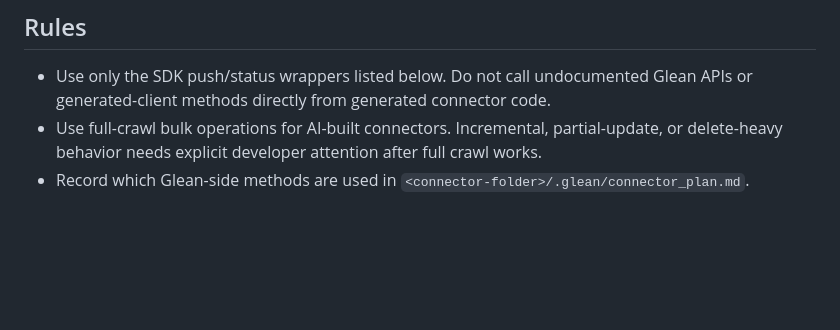
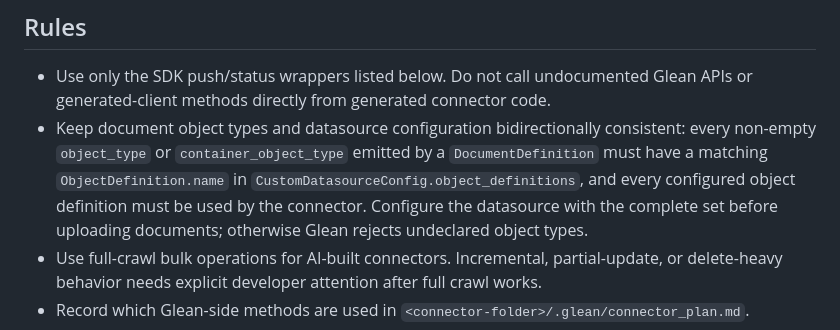
Before and after one commit to gleanwork/glean-indexing-sdk, a Markdown page: skills/connector-push/SKILL.md, the part around the change. Drawn GitHub-style; blank space fills up the shorter version.

Commit message:
[NI][ai-layer] Declare connector object types
Co-authored-by: Cursor <cursoragent@cursor.com>

```diff
--- a/skills/connector-push/SKILL.md
+++ b/skills/connector-push/SKILL.md
@@ -17,6 +17,7 @@ Use this skill when implementing the Glean-side upload, validation, and status-c
 ## Rules
 
 - Use only the SDK push/status wrappers listed below. Do not call undocumented Glean APIs or generated-client methods directly from generated connector code.
+- Keep document object types and datasource configuration bidirectionally consistent: every non-empty `object_type` or `container_object_type` emitted by a `DocumentDefinition` must have a matching `ObjectDefinition.name` in `CustomDatasourceConfig.object_definitions`, and every configured object definition must be used by the connector. Configure the datasource with the complete set before uploading documents; otherwise Glean rejects undeclared object types.
 - Use full-crawl bulk operations for AI-built connectors. Incremental, partial-update, or delete-heavy behavior needs explicit developer attention after full crawl works.
 - Record which Glean-side methods are used in `<connector-folder>/.glean/connector_plan.md`.
 - Use the load and crawl-frequency decisions from the confirmed connector plan.
```
